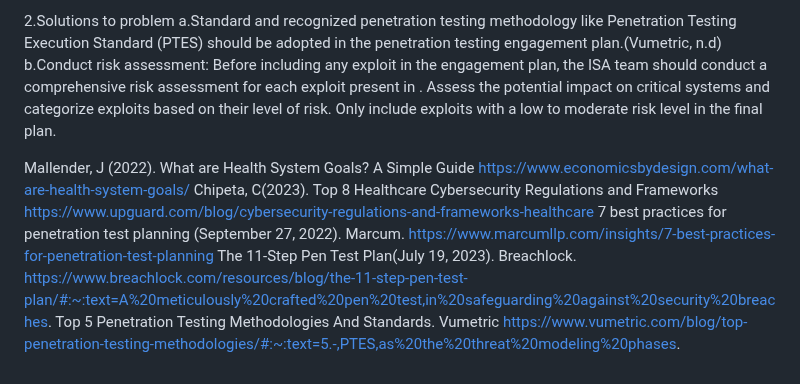
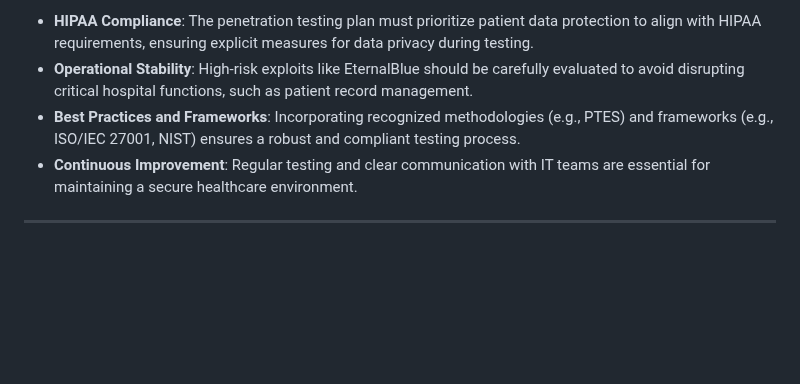
Before and after one commit to Tharisky/Portfolio, a Markdown page: Projects/VAPT Engagement Plan Review (May 2024) - WV Hospital/Review Report.md, the part around one of its changes. Rendered like a GitHub page; blank space fills up the shorter version.

```diff
--- a/Projects/VAPT Engagement Plan Review (May 2024) - WV Hospital/Review Report.md
+++ b/Projects/VAPT Engagement Plan Review (May 2024) - WV Hospital/Review Report.md
@@ -100,16 +127,7 @@ b.The penetration testing plan should not be a one time process, it should be a
 
-2.Solutions to problem
-a.Standard and recognized penetration testing methodology like  Penetration Testing Execution Standard (PTES) should be adopted in the penetration testing engagement plan.(Vumetric, n.d)
-b.Conduct risk assessment: Before including any exploit in the engagement plan, the ISA team should conduct a comprehensive risk assessment for each exploit present in . Assess the potential impact on critical systems and categorize exploits based on their level of risk. Only include exploits with a low to moderate risk level in the final plan.
+- **HIPAA Compliance**: The penetration testing plan must prioritize patient data protection to align with HIPAA requirements, ensuring explicit measures for data privacy during testing.
+- **Operational Stability**: High-risk exploits like EternalBlue should be carefully evaluated to avoid disrupting critical hospital functions, such as patient record management.
+- **Best Practices and Frameworks**: Incorporating recognized methodologies (e.g., PTES) and frameworks (e.g., ISO/IEC 27001, NIST) ensures a robust and compliant testing process.
+- **Continuous Improvement**: Regular testing and clear communication with IT teams are essential for maintaining a secure healthcare environment.
 
-
-Mallender, J (2022).  What are Health System Goals? A Simple Guide
-https://www.economicsbydesign.com/what-are-health-system-goals/
-Chipeta, C(2023). Top 8 Healthcare Cybersecurity Regulations and Frameworks
-https://www.upguard.com/blog/cybersecurity-regulations-and-frameworks-healthcare
-7 best practices for penetration test planning (September 27, 2022). Marcum.
-https://www.marcumllp.com/insights/7-best-practices-for-penetration-test-planning
-The 11-Step Pen Test Plan(July 19, 2023). Breachlock.
-https://www.breachlock.com/resources/blog/the-11-step-pen-test-plan/#:~:text=A%20meticulously%20crafted%20pen%20test,in%20safeguarding%20against%20security%20breaches.
-Top 5 Penetration Testing Methodologies And Standards. Vumetric
-https://www.vumetric.com/blog/top-penetration-testing-methodologies/#:~:text=5.-,PTES,as%20the%20threat%20modeling%20phases.
+---
```
Also changed, not shown: other parts of Projects/VAPT Engagement Plan Review (May 2024) - WV Hospital/Review Report.md (+89 -62 lines).
